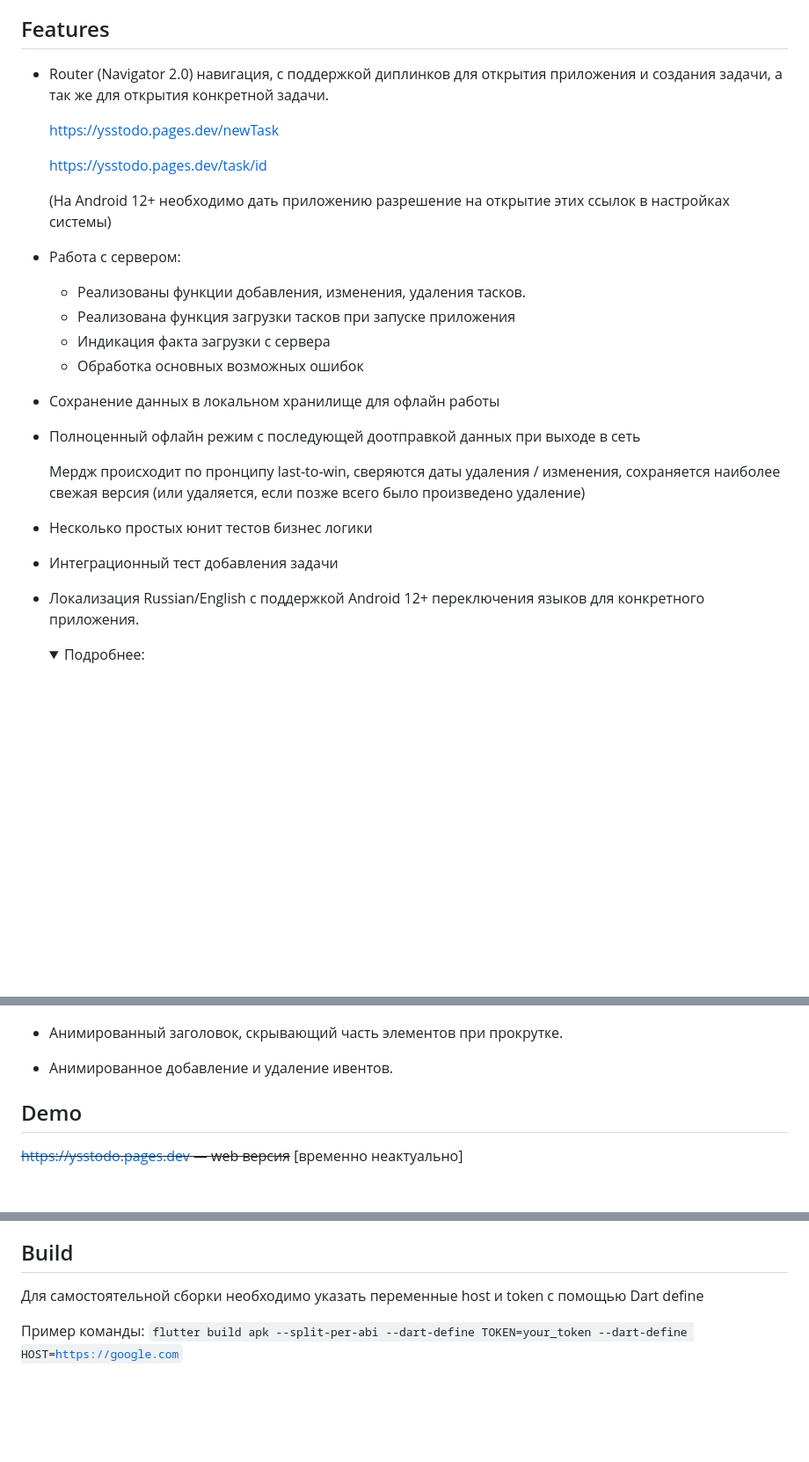
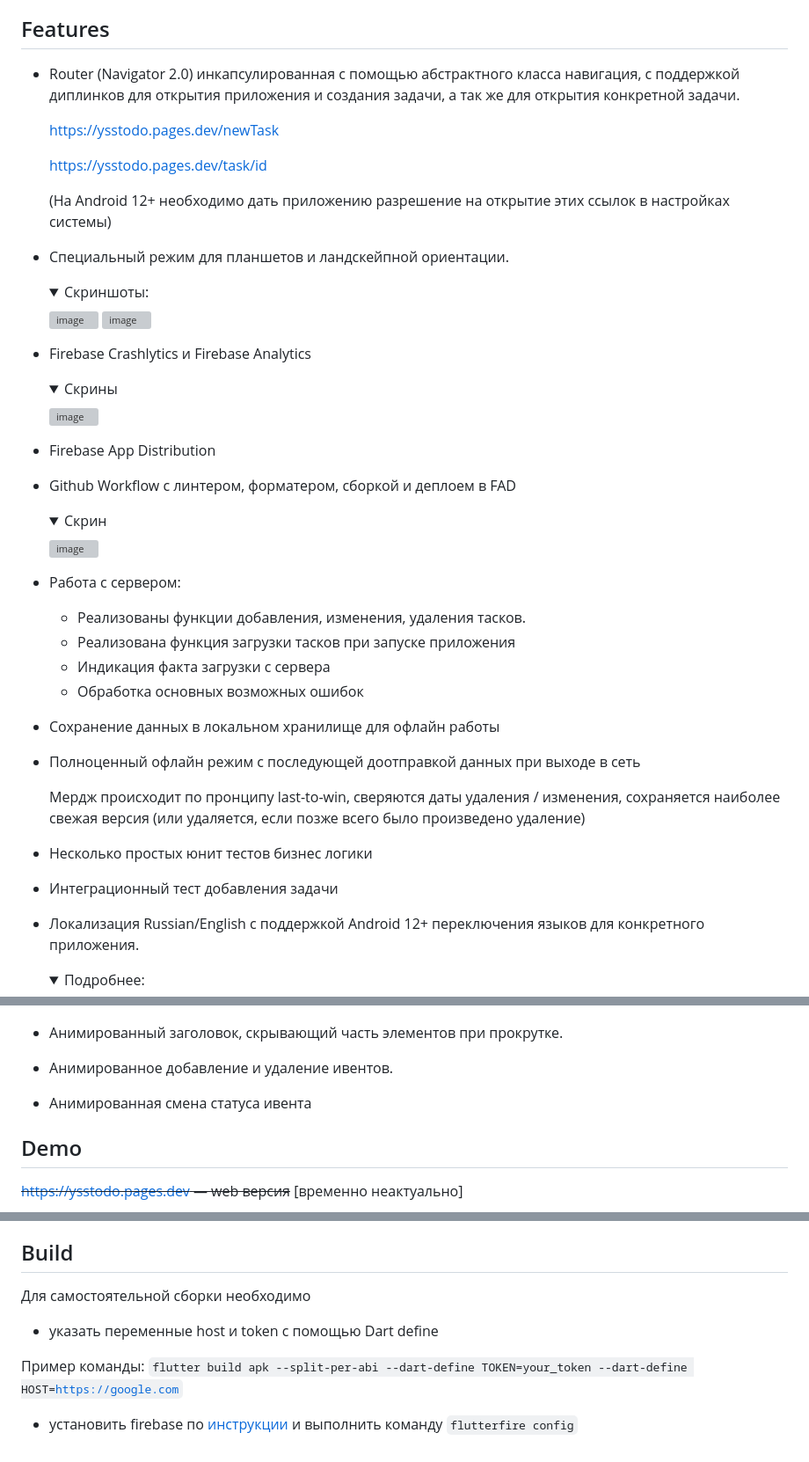
Before and after one commit to TheLastFlame/yss_todo, a Markdown page: README.md, 3 parts joined by grey strips. Shown at 88% size. Drawn GitHub-style; folded sections open; blank space fills up the shorter version; grey boxes are pictures that could not be loaded.

```diff
--- a/README.md
+++ b/README.md
@@ -12,7 +12,7 @@
 
 ## Features
 
-* Router (Navigator 2.0) навигация, с поддержкой диплинков для открытия приложения и создания задачи, а так же для открытия конкретной задачи.
+* Router (Navigator 2.0) инкапсулированная с помощью абстрактного класса навигация, с поддержкой диплинков для открытия приложения и создания задачи, а так же для открытия конкретной задачи.
 
     https://ysstodo.pages.dev/newTask
 
@@ -20,6 +20,32 @@
 
   (На Android 12+ необходимо дать приложению разрешение на открытие этих ссылок в настройках системы)
 
+* Специальный режим для планшетов и ландскейпной ориентации.
+   <details>
+
+   <summary>Скриншоты:</summary>
+
+  ![image](https://github.com/TheLastFlame/yss_todo/assets/131446187/2a237501-a226-43e0-b3bc-e35f4d7836dc)
+  ![image](https://github.com/TheLastFlame/yss_todo/assets/131446187/2924345f-d313-4055-bdeb-70c56adcdf33)
+
+  </details>
+
+* Firebase Crashlytics и Firebase Analytics
+  <details>
+    <summary>Скрины</summary>
+
+    ![image](https://github.com/TheLastFlame/yss_todo/assets/131446187/e00ebe5e-ad23-4c4d-b2c7-b27f5001d169)
+
+
+  </details>
+* Firebase App Distribution
+* Github Workflow с линтером, форматером, сборкой и деплоем в FAD
+  <details>
+    <summary>Скрин</summary>
+
+    ![image](https://github.com/TheLastFlame/yss_todo/assets/131446187/c71b125e-ad44-44e0-82a3-64509cbee6cc)
+
+  </details>
 * Работа с сервером:
    * Реализованы функции добавления, изменения, удаления тасков.
    * Реализована функция загрузки тасков при запуске приложения
@@ -31,10 +57,8 @@
 
     Мердж происходит по пронципу last-to-win, сверяются даты удаления / изменения, сохраняется наиболее свежая версия (или удаляется, если позже всего было произведено удаление)
 
-
 * Несколько простых юнит тестов бизнес логики
 * Интеграционный тест добавления задачи
-
 
 * Локализация Russian/English с поддержкой Android 12+ переключения языков для конкретного приложения.
    <details>
@@ -58,6 +82,7 @@
 
 * Анимированный заголовок, скрывающий часть элементов при прокрутке.
 * Анимированное добавление и удаление ивентов.
+* Анимированная смена статуса ивента
 
 ## Demo
 
@@ -73,6 +98,9 @@
  * app-x86_64-release.apk — релиз для экотических андроид устройств не с arm процессорами (amd/intel)
 
 ## Build
-Для самостоятельной сборки необходимо указать переменные host и token с помощью Dart define
+Для самостоятельной сборки необходимо
+* указать переменные host и token с помощью Dart define
 
 Пример команды: <code>flutter build apk --split-per-abi --dart-define TOKEN=your_token --dart-define HOST=https://google.com</code>
+
+* установить firebase по [инструкции](https://firebase.google.com/docs/flutter/setup?hl=ru&platform=ios) и выполнить команду <code>flutterfire config</code>
```
